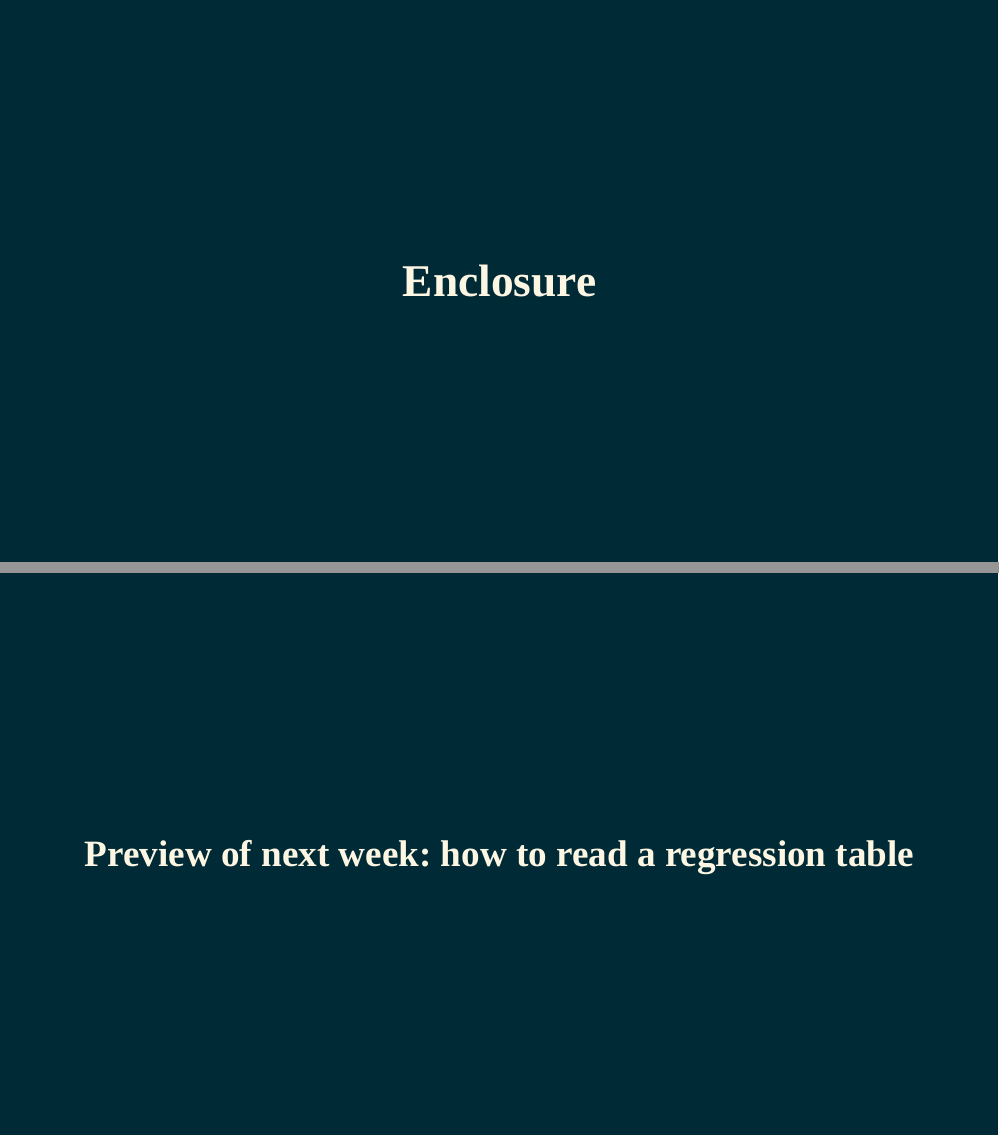
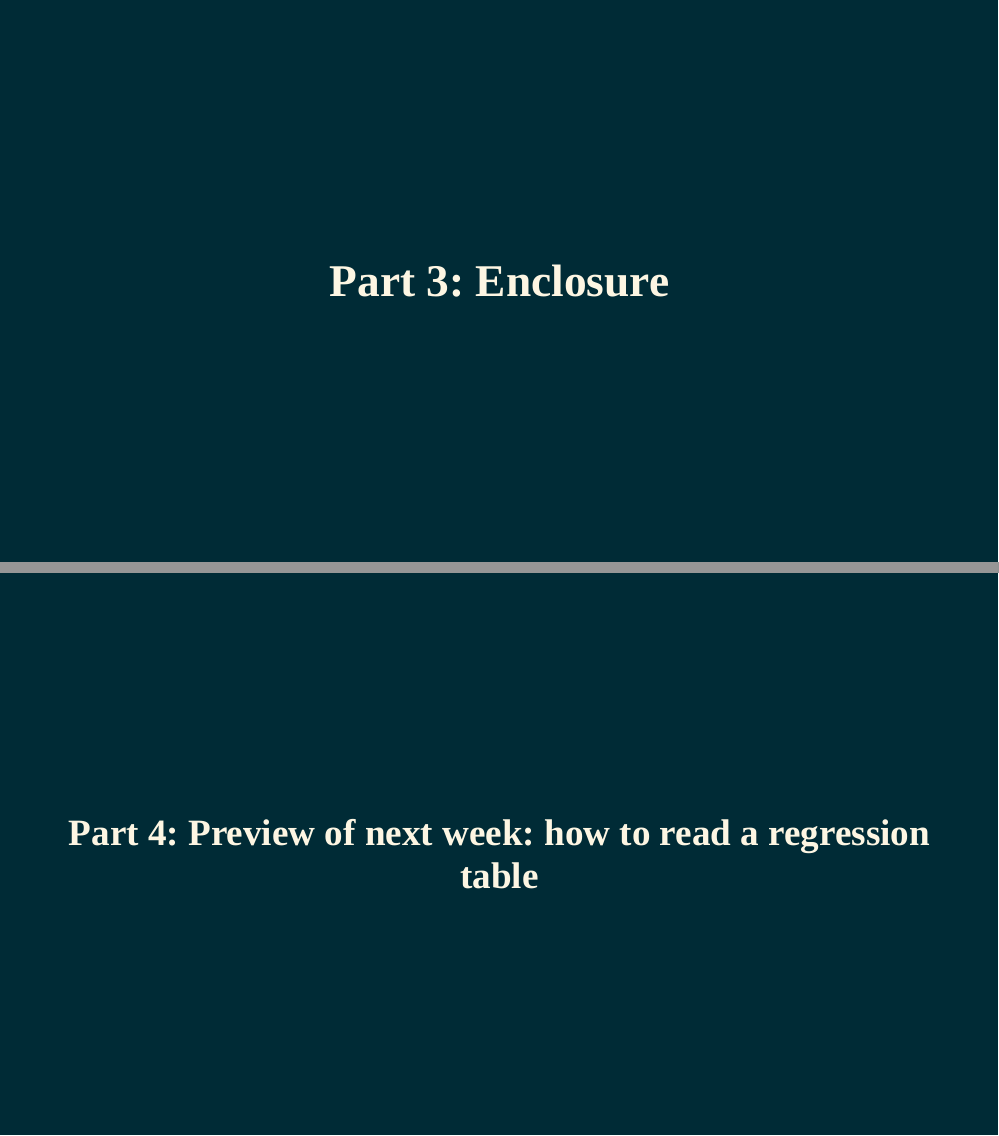
Before and after one commit to gabrielfgm/beh-slides, an R Markdown document (02_agricultural_revolution.Rmd): pages 27 and 44 of 53, joined at a grey line. The pictures show the slides in the output file 02_agricultural_revolution.html that the author committed with the source; the slides are laid out offline by our stand-in for remark.js, each with all of its steps uncovered, in fonts that may differ from those the slides ask for, and without slide numbers, shadows or browser add-ons; a font, style sheet, LaTeX package, included part or bibliography that could not be used is replaced or left out.

Commit message:
updated numbering of parts

```diff
--- a/02_agricultural_revolution.Rmd
+++ b/02_agricultural_revolution.Rmd
@@ -418,7 +418,7 @@ knitr::include_graphics("figures/jethro_tull.jpg")
 
 class: inverse, center, middle
 
-# Enclosure
+# Part 3: Enclosure
 
 ---
 .pull-left40[
@@ -655,7 +655,7 @@ class: inverse, center, middle
 
 class: inverse, center, middle
 
-## Preview of next week: how to read a regression table
+## Part 4: Preview of next week: how to read a regression table
 
 ---
 
```
Also changed, not shown: 02_agricultural_revolution.html.
